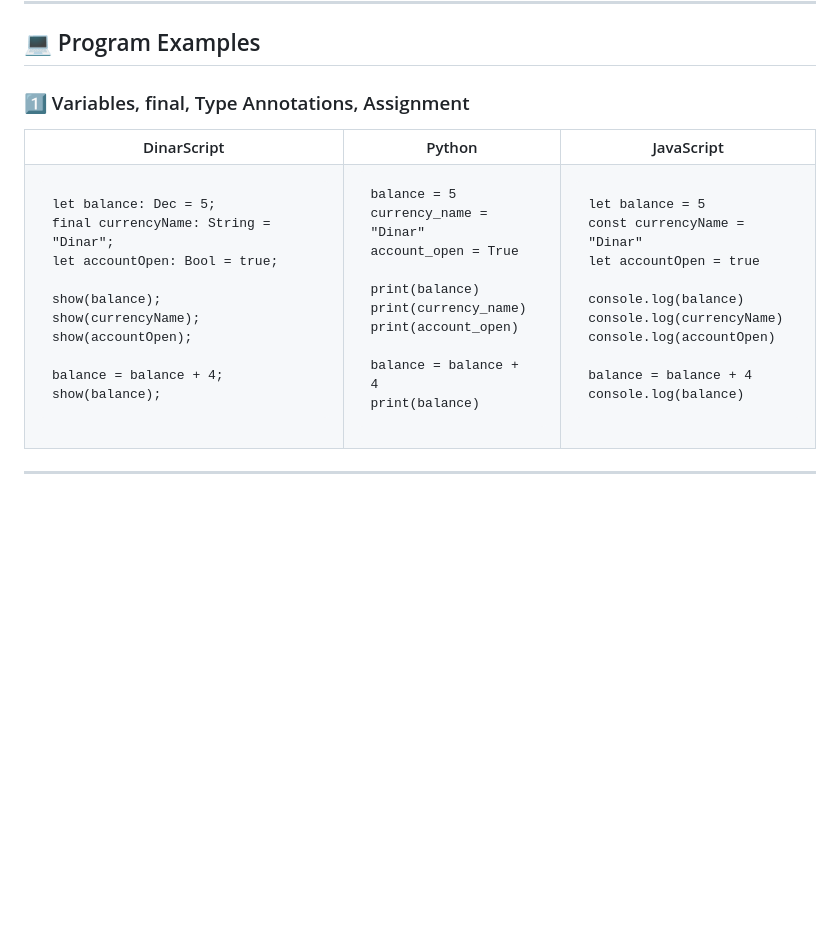
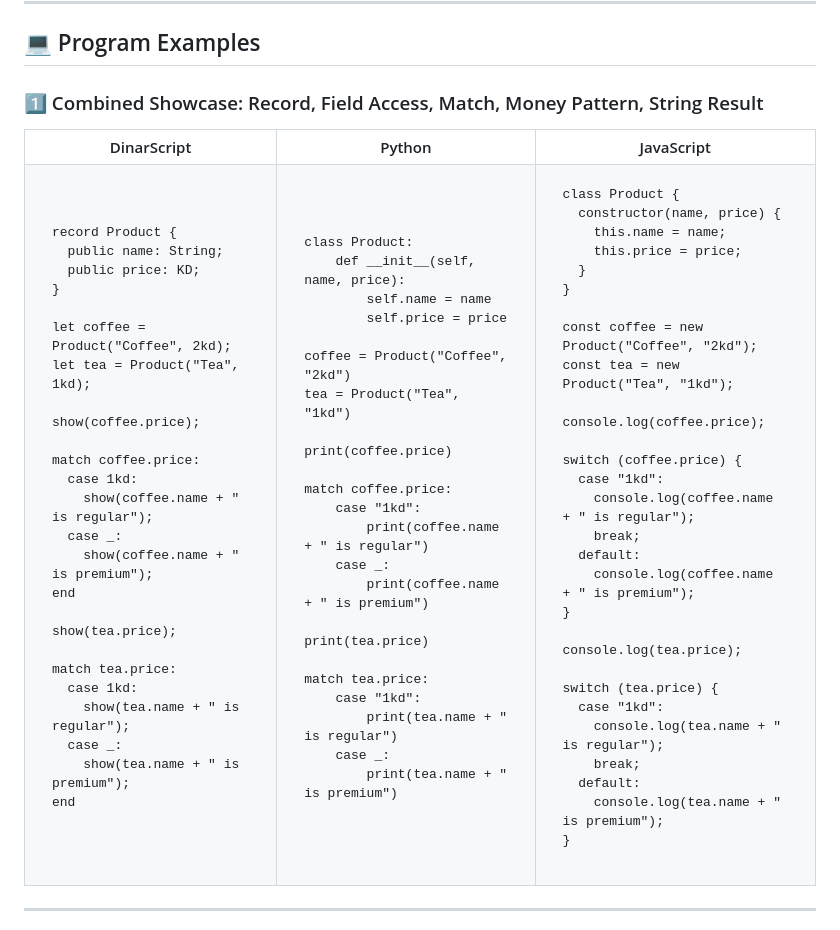
Before and after one commit to balghaith/DinarScript, a Markdown page: README.md, the part around one of its changes. GitHub-like rendering; blank space fills up the shorter version.

```diff
--- a/README.md
+++ b/README.md
@@ -146,7 +146,7 @@ Together, these checks make DinarScript safer and more dependable by catching co
 
 ## 💻 Program Examples
 
-### 1️⃣ Variables, final, Type Annotations, Assignment
+### 1️⃣ Combined Showcase: Record, Field Access, Match, Money Pattern, String Result
 
 <table>
 <tr>
@@ -157,44 +157,91 @@ Together, these checks make DinarScript safer and more dependable by catching co
 <tr>
 <td valign="top">
 
-<pre><code>let balance: Dec = 5;
-final currencyName: String = "Dinar";
-let accountOpen: Bool = true;
+<pre><code>record Product {
+  public name: String;
+  public price: KD;
+}
 
-show(balance);
-show(currencyName);
-show(accountOpen);
+let coffee = Product("Coffee", 2kd);
+let tea = Product("Tea", 1kd);
 
-balance = balance + 4;
-show(balance);</code></pre>
+show(coffee.price);
+
+match coffee.price:
+  case 1kd:
+    show(coffee.name + " is regular");
+  case _:
+    show(coffee.name + " is premium");
+end
+
+show(tea.price);
+
+match tea.price:
+  case 1kd:
+    show(tea.name + " is regular");
+  case _:
+    show(tea.name + " is premium");
+end</code></pre>
 
 </td>
 <td valign="top">
 
-<pre><code>balance = 5
-currency_name = "Dinar"
-account_open = True
+<pre><code>class Product:
+    def __init__(self, name, price):
+        self.name = name
+        self.price = price
 
-print(balance)
-print(currency_name)
-print(account_open)
+coffee = Product("Coffee", "2kd")
+tea = Product("Tea", "1kd")
 
-balance = balance + 4
-print(balance)</code></pre>
+print(coffee.price)
+
+match coffee.price:
+    case "1kd":
+        print(coffee.name + " is regular")
+    case _:
+        print(coffee.name + " is premium")
+
+print(tea.price)
+
+match tea.price:
+    case "1kd":
+        print(tea.name + " is regular")
+    case _:
+        print(tea.name + " is premium")</code></pre>
 
 </td>
 <td valign="top">
 
-<pre><code>let balance = 5
-const currencyName = "Dinar"
-let accountOpen = true
+<pre><code>class Product {
+  constructor(name, price) {
+    this.name = name;
+    this.price = price;
+  }
+}
 
-console.log(balance)
-console.log(currencyName)
-console.log(accountOpen)
+const coffee = new Product("Coffee", "2kd");
+const tea = new Product("Tea", "1kd");
 
-balance = balance + 4
-console.log(balance)</code></pre>
+console.log(coffee.price);
+
+switch (coffee.price) {
+  case "1kd":
+    console.log(coffee.name + " is regular");
+    break;
+  default:
+    console.log(coffee.name + " is premium");
+}
+
+console.log(tea.price);
+
+switch (tea.price) {
+  case "1kd":
+    console.log(tea.name + " is regular");
+    break;
+  default:
+    console.log(tea.name + " is premium");
+}</code></pre>
 
 </td>
 </tr>
```
Also changed, not shown: other parts of README.md (+100 -21 lines).
